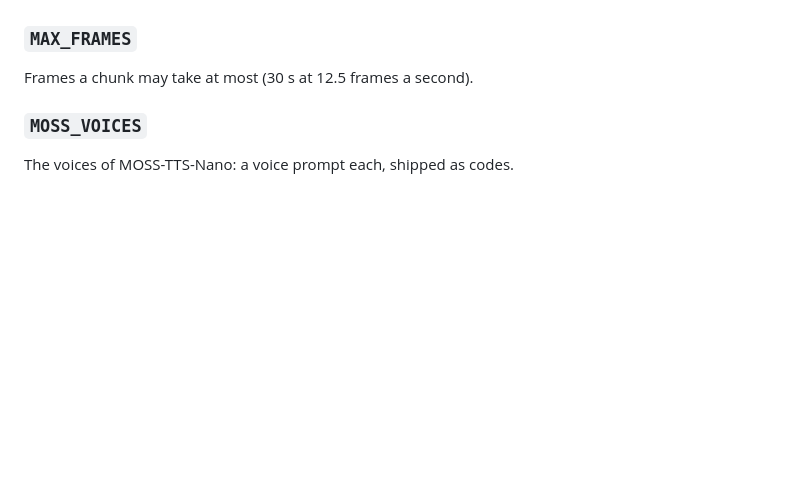
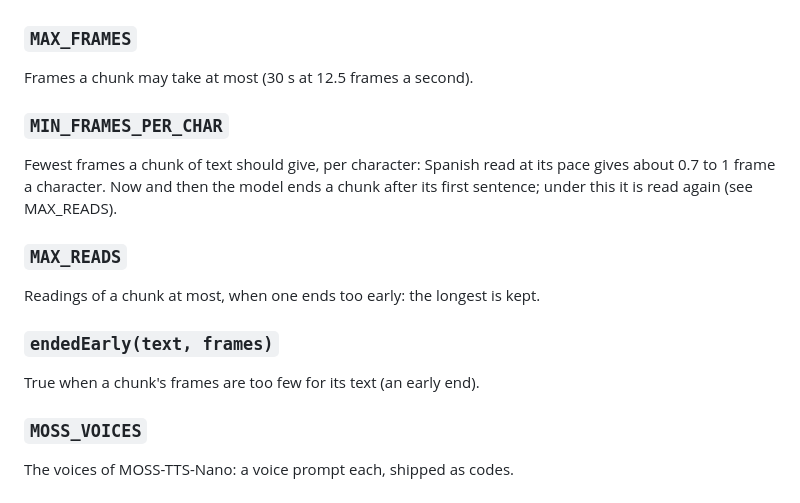
Before and after one commit to utopia-ia/elffuss-ai, a Markdown page: docs/api/audio.md, the part around the change. GitHub-like rendering; blank space fills up the shorter version.

Commit message:
docs: the audio API lists the early-end guard of Elffuss's voice

```diff
--- a/docs/api/audio.md
+++ b/docs/api/audio.md
@@ -300,6 +300,20 @@ Text tokens a chunk is read in at most (the official runtime's budget).
 ### `MAX_FRAMES`
 
 Frames a chunk may take at most (30 s at 12.5 frames a second).
+
+### `MIN_FRAMES_PER_CHAR`
+
+Fewest frames a chunk of text should give, per character: Spanish read at its
+pace gives about 0.7 to 1 frame a character. Now and then the model ends a chunk
+after its first sentence; under this it is read again (see MAX_READS).
+
+### `MAX_READS`
+
+Readings of a chunk at most, when one ends too early: the longest is kept.
+
+### `endedEarly(text, frames)`
+
+True when a chunk's frames are too few for its text (an early end).
 
 ### `MOSS_VOICES`
 
```
